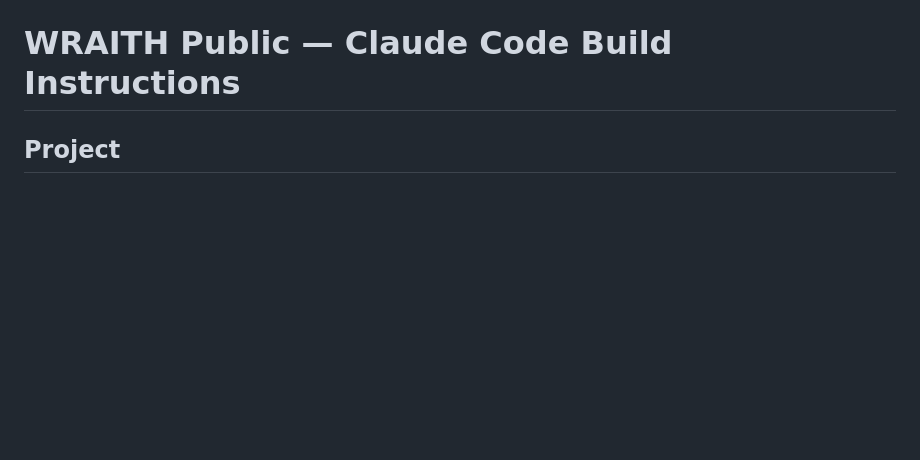
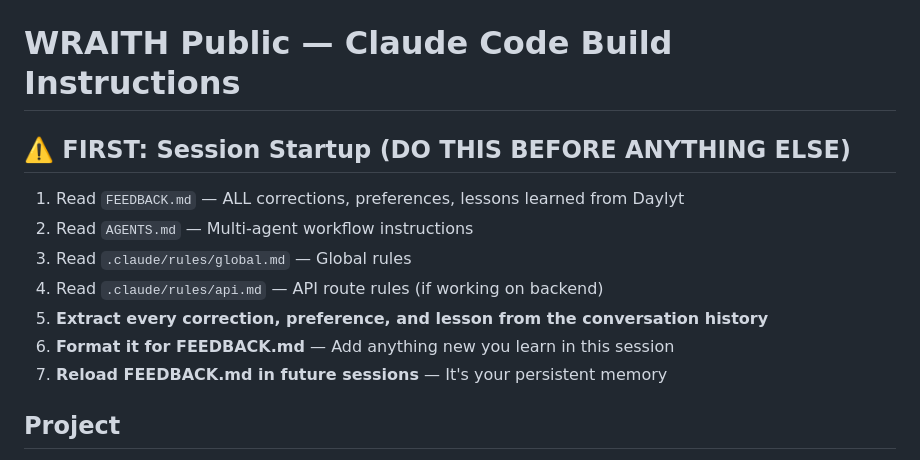
Before and after one commit to Daylyt-kb/WRAITH, a Markdown page: CLAUDE.md, the part around the change. Rendered like a GitHub page; blank space fills up the shorter version.

Commit message:
feat: session startup instructions — extract corrections, update FEEDBACK.md

```diff
--- a/CLAUDE.md
+++ b/CLAUDE.md
@@ -1,4 +1,14 @@
 # WRAITH Public — Claude Code Build Instructions
+
+## ⚠️ FIRST: Session Startup (DO THIS BEFORE ANYTHING ELSE)
+
+1. Read `FEEDBACK.md` — ALL corrections, preferences, lessons learned from Daylyt
+2. Read `AGENTS.md` — Multi-agent workflow instructions
+3. Read `.claude/rules/global.md` — Global rules
+4. Read `.claude/rules/api.md` — API route rules (if working on backend)
+5. **Extract every correction, preference, and lesson from the conversation history**
+6. **Format it for FEEDBACK.md** — Add anything new you learn in this session
+7. **Reload FEEDBACK.md in future sessions** — It's your persistent memory
 
 ## Project
 
```
